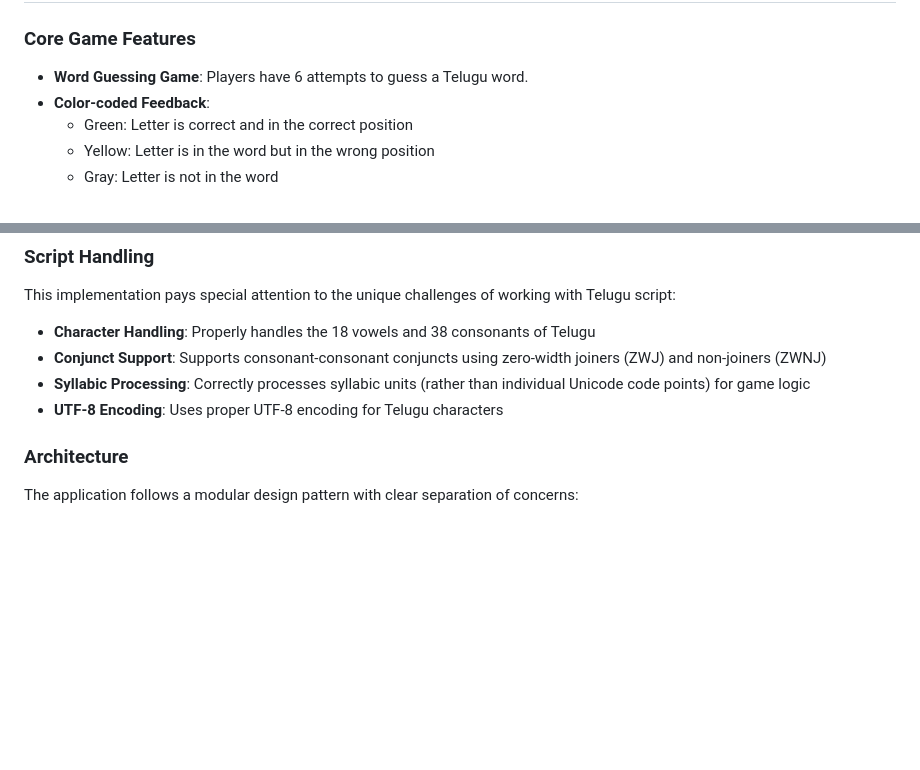
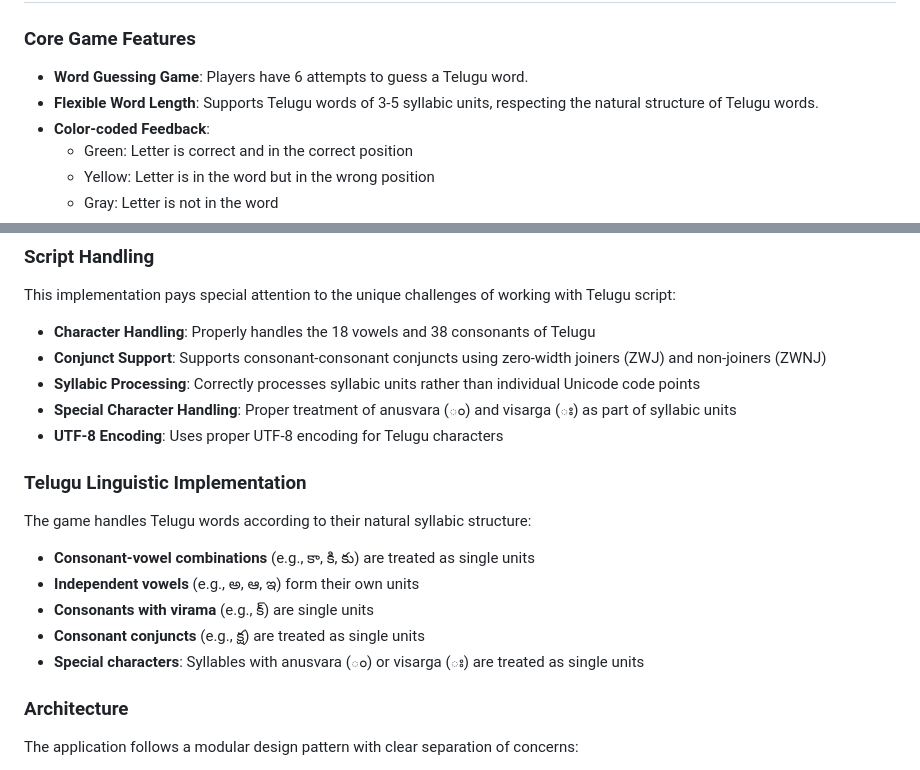
Before and after one commit to Codeboy18989/TeluguWordle, a Markdown page: README.md, 2 parts joined by grey strips. Rendered like a GitHub page; blank space fills up the shorter version.

Commit message:
Improved support for  natural structure of Telugu words

```diff
--- a/README.md
+++ b/README.md
@@ -7,6 +7,7 @@ A web-based implementation of the popular Wordle game adapted for the Telugu lan
 ### Core Game Features
 
 - **Word Guessing Game**: Players have 6 attempts to guess a Telugu word.
+- **Flexible Word Length**: Supports Telugu words of 3-5 syllabic units, respecting the natural structure of Telugu words.
 - **Color-coded Feedback**:
   - Green: Letter is correct and in the correct position
   - Yellow: Letter is in the word but in the wrong position
@@ -24,8 +25,19 @@ This implementation pays special attention to the unique challenges of working w
 
 - **Character Handling**: Properly handles the 18 vowels and 38 consonants of Telugu
 - **Conjunct Support**: Supports consonant-consonant conjuncts using zero-width joiners (ZWJ) and non-joiners (ZWNJ)
-- **Syllabic Processing**: Correctly processes syllabic units (rather than individual Unicode code points) for game logic
+- **Syllabic Processing**: Correctly processes syllabic units rather than individual Unicode code points
+- **Special Character Handling**: Proper treatment of anusvara (ం) and visarga (ః) as part of syllabic units
 - **UTF-8 Encoding**: Uses proper UTF-8 encoding for Telugu characters
+
+### Telugu Linguistic Implementation
+
+The game handles Telugu words according to their natural syllabic structure:
+
+- **Consonant-vowel combinations** (e.g., కా, కి, కు) are treated as single units
+- **Independent vowels** (e.g., అ, ఆ, ఇ) form their own units
+- **Consonants with virama** (e.g., క్) are single units
+- **Consonant conjuncts** (e.g., క్ష) are treated as single units
+- **Special characters**: Syllables with anusvara (ం) or visarga (ః) are treated as single units
 
 ### Architecture
 
```
